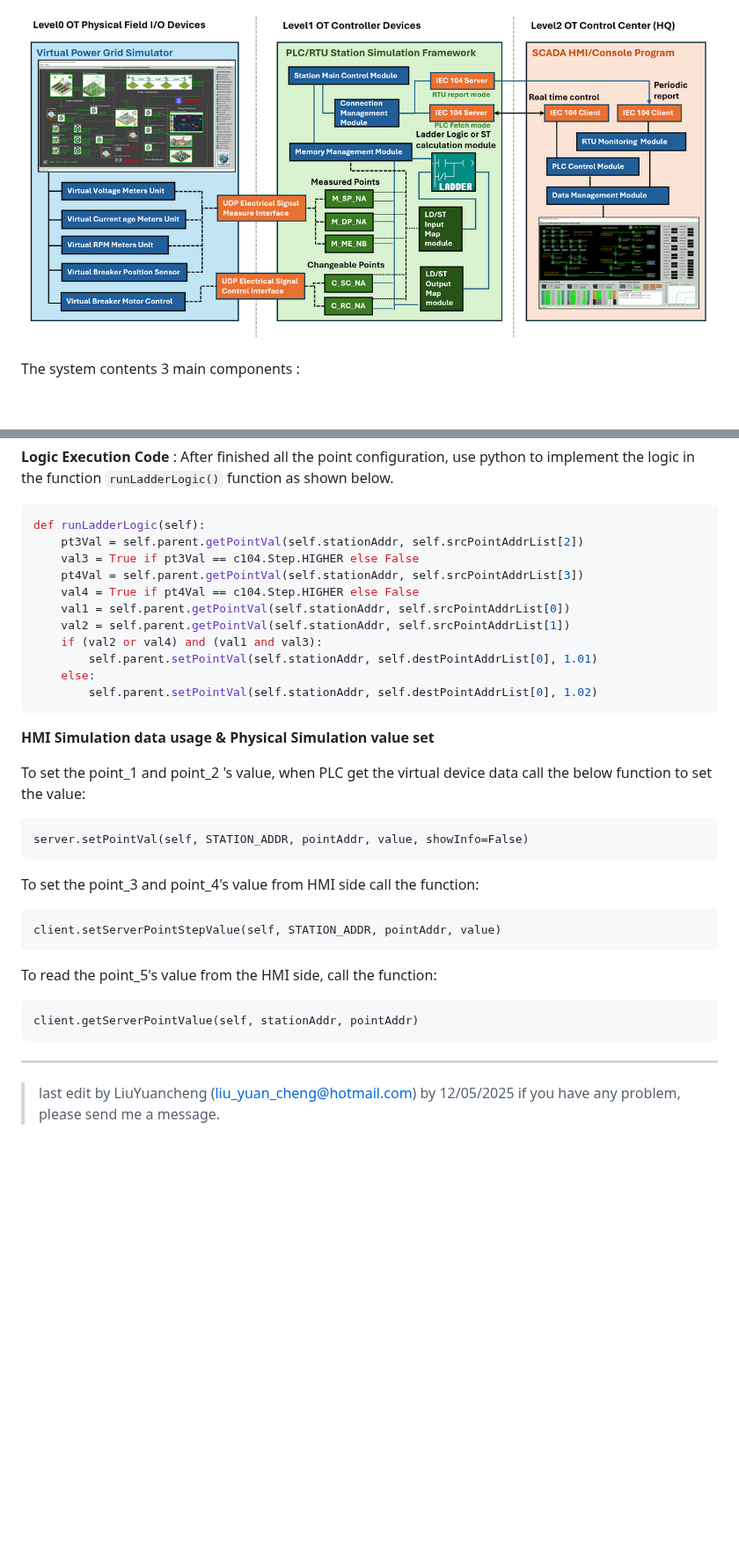
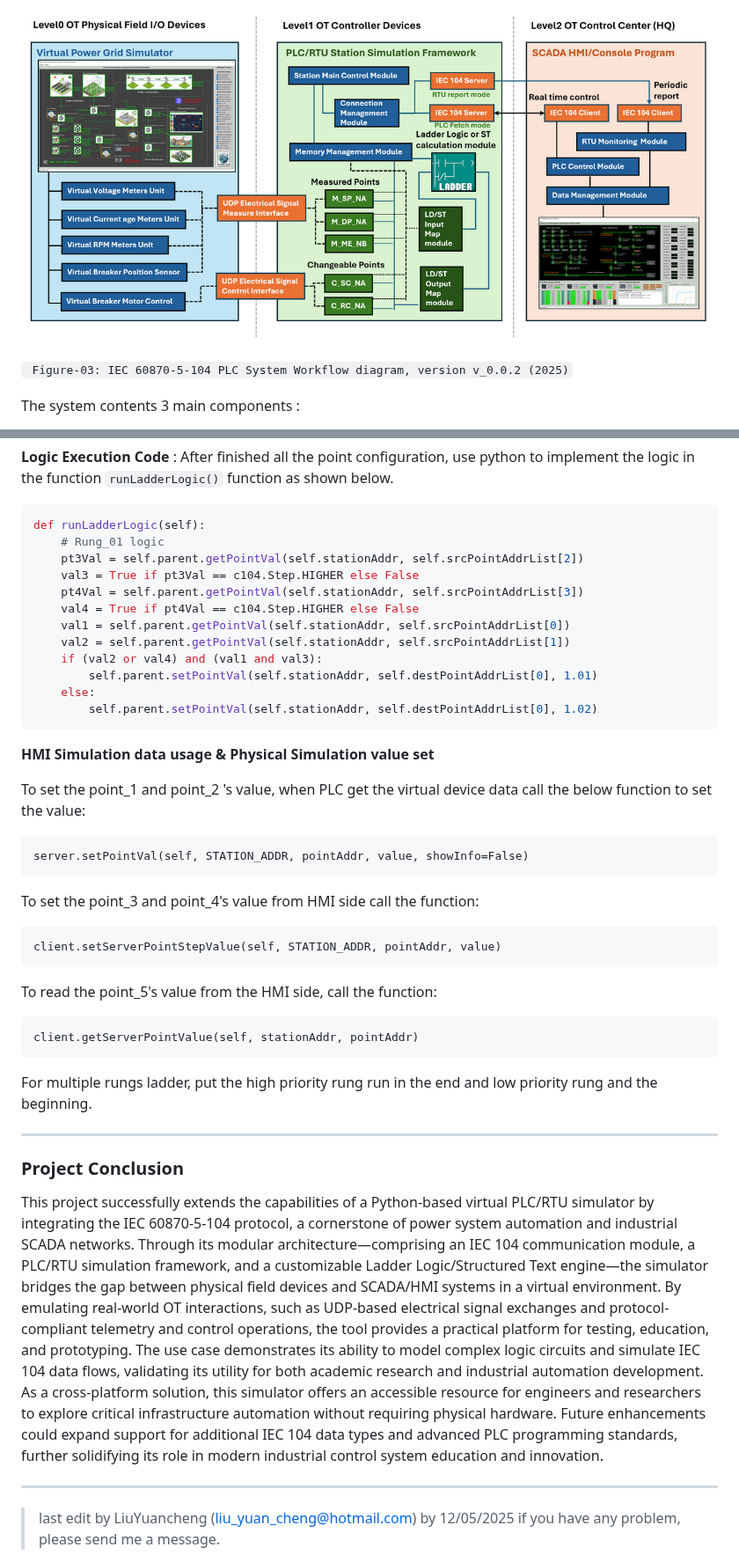
Before and after one commit to LiuYuancheng/PLC_and_RTU_Simulator, a Markdown page: IEC_104_PLC_Simulator/readme.md, 2 parts joined by grey strips. Shown at 88% size. Rendered like a GitHub page; blank space fills up the shorter version.

````diff
--- a/IEC_104_PLC_Simulator/readme.md
+++ b/IEC_104_PLC_Simulator/readme.md
@@ -122,6 +142,8 @@ After understanding the detailed structure of the IEC 60870-5-104 standard proto
 The system architecture is divided into three main components as illustrated in the system workflow diagram:
 
 ![](doc/img/s_05.png)
+
+` Figure-03: IEC 60870-5-104 PLC System Workflow diagram, version v_0.0.2 (2025)`
 
 The system contents 3 main components :
 
@@ -382,6 +410,7 @@ def initLadderInfo(self):
 
 ```python
 def runLadderLogic(self):
+    # Rung_01 logic
     pt3Val = self.parent.getPointVal(self.stationAddr, self.srcPointAddrList[2])
     val3 = True if pt3Val == c104.Step.HIGHER else False
     pt4Val = self.parent.getPointVal(self.stationAddr, self.srcPointAddrList[3])
@@ -394,7 +423,7 @@ def runLadderLogic(self):
         self.parent.setPointVal(self.stationAddr, self.destPointAddrList[0], 1.02)
 ```
 
- **HMI Simulation data usage & Physical Simulation value set**
+**HMI Simulation data usage & Physical Simulation value set**
 
 To set the point_1 and point_2 's value, when PLC get the virtual device data call the below function to set the value:
 
@@ -414,6 +443,16 @@ To read the point_5's value from the HMI side, call the function:
 client.getServerPointValue(self, stationAddr, pointAddr)
 ```
 
+For multiple rungs ladder, put the high priority rung run in the end and low priority rung and the beginning.
+
+
+
+------
+
+### Project Conclusion
+
+This project successfully extends the capabilities of a Python-based virtual PLC/RTU simulator by integrating the IEC 60870-5-104 protocol, a cornerstone of power system automation and industrial SCADA networks. Through its modular architecture—comprising an IEC 104 communication module, a PLC/RTU simulation framework, and a customizable Ladder Logic/Structured Text engine—the simulator bridges the gap between physical field devices and SCADA/HMI systems in a virtual environment. By emulating real-world OT interactions, such as UDP-based electrical signal exchanges and protocol-compliant telemetry and control operations, the tool provides a practical platform for testing, education, and prototyping. The use case demonstrates its ability to model complex logic circuits and simulate IEC 104 data flows, validating its utility for both academic research and industrial automation development. As a cross-platform solution, this simulator offers an accessible resource for engineers and researchers to explore critical infrastructure automation without requiring physical hardware. Future enhancements could expand support for additional IEC 104 data types and advanced PLC programming standards, further solidifying its role in modern industrial control system education and innovation.
+
 
 
 ------
````
Also changed, not shown: other parts of IEC_104_PLC_Simulator/readme.md (+27 -1 lines), IEC_104_PLC_Simulator/doc/img/s_07.png (added), IEC_104_PLC_Simulator/doc/img/s_08.png (added), IEC_104_PLC_Simulator/doc/img/title.png (added).
